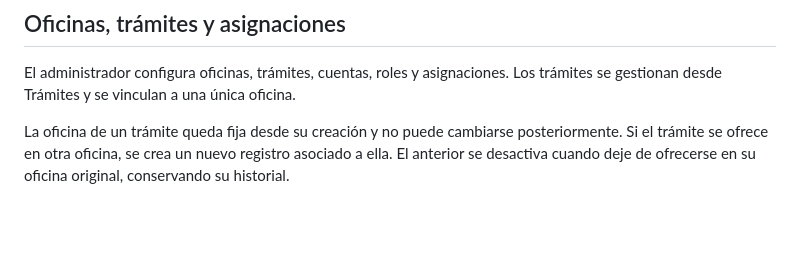
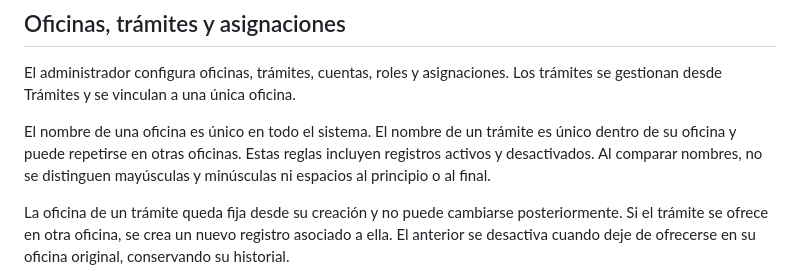
Before and after one commit to dustylenin/sistema-flujo-atencion-ciudadana, a Markdown page: docs/acuerdos-vigentes.md, the part around the change. GitHub-like rendering; blank space fills up the shorter version.

Commit message:
docs: acordar unicidad de nombres de oficinas y tramites

```diff
--- a/docs/acuerdos-vigentes.md
+++ b/docs/acuerdos-vigentes.md
@@ -30,6 +30,8 @@ Status muestra información en tarjetas por oficina, con orden fijo: operador y
 ## Oficinas, trámites y asignaciones
 
 El administrador configura oficinas, trámites, cuentas, roles y asignaciones. Los trámites se gestionan desde Trámites y se vinculan a una única oficina.
+
+El nombre de una oficina es único en todo el sistema. El nombre de un trámite es único dentro de su oficina y puede repetirse en otras oficinas. Estas reglas incluyen registros activos y desactivados. Al comparar nombres, no se distinguen mayúsculas y minúsculas ni espacios al principio o al final.
 
 La oficina de un trámite queda fija desde su creación y no puede cambiarse posteriormente. Si el trámite se ofrece en otra oficina, se crea un nuevo registro asociado a ella. El anterior se desactiva cuando deje de ofrecerse en su oficina original, conservando su historial.
 
```
